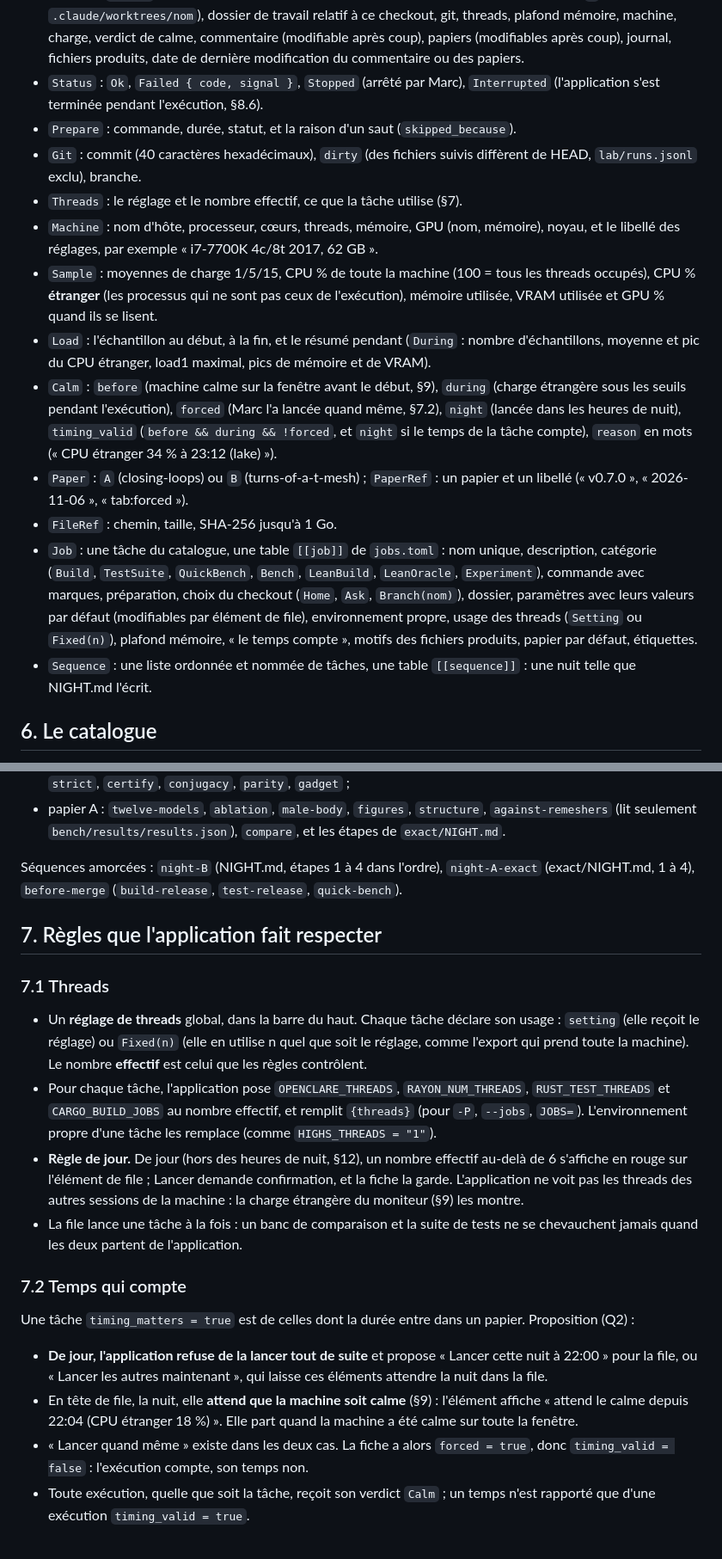
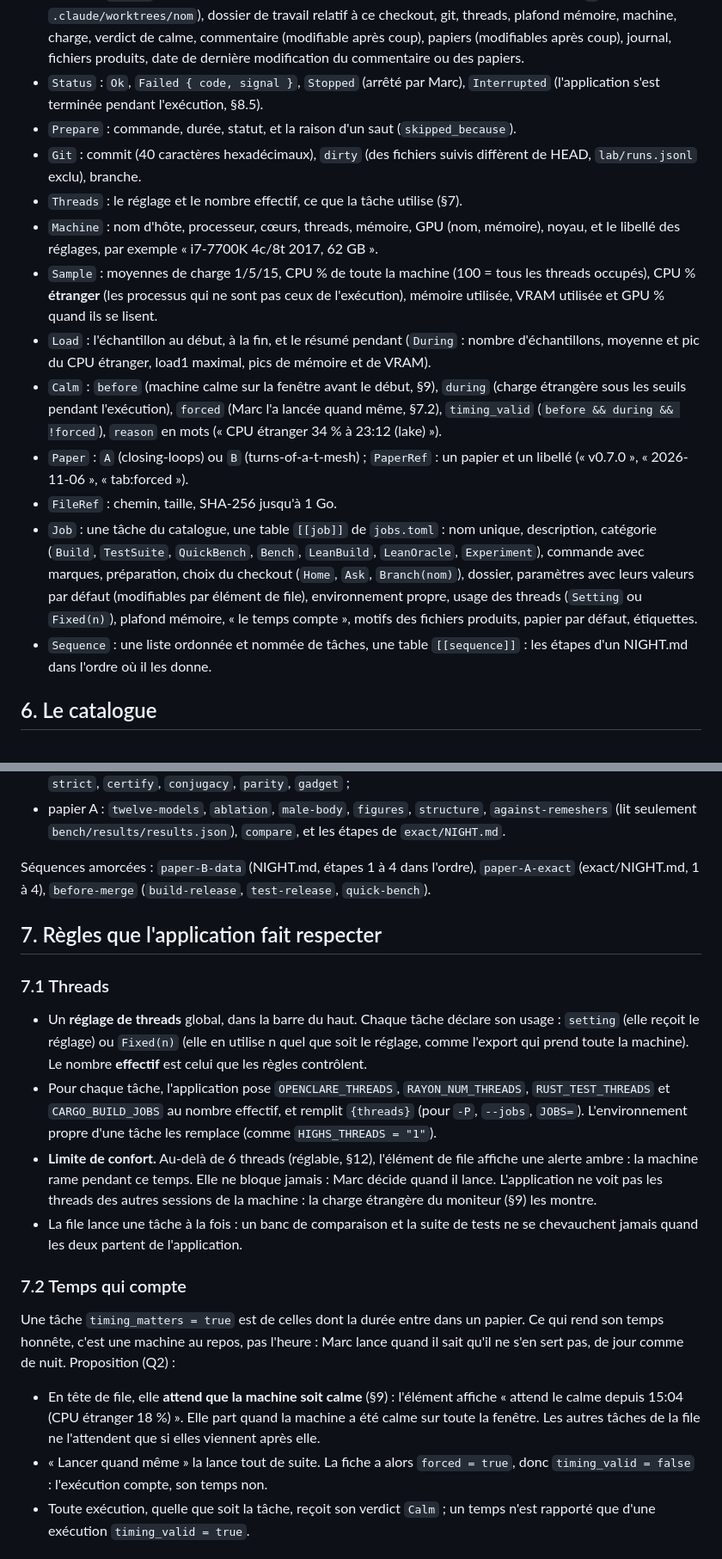
Before and after one commit to marcgardent/openclare, a Markdown page: lab/SPEC.fr.md, 2 parts joined by grey strips. Shown at 86% size. Drawn GitHub-style.

```diff
--- a/lab/SPEC.fr.md
+++ b/lab/SPEC.fr.md
@@ -85,7 +85,7 @@ Les types Rust sont ceux de `SPEC.md` §5, identiques ; seuls les commentaires s
   commentaire (modifiable après coup), papiers (modifiables après coup), journal, fichiers produits,
   date de dernière modification du commentaire ou des papiers.
 - `Status` : `Ok`, `Failed { code, signal }`, `Stopped` (arrêté par Marc), `Interrupted`
-  (l'application s'est terminée pendant l'exécution, §8.6).
+  (l'application s'est terminée pendant l'exécution, §8.5).
 - `Prepare` : commande, durée, statut, et la raison d'un saut (`skipped_because`).
 - `Git` : commit (40 caractères hexadécimaux), `dirty` (des fichiers suivis diffèrent de HEAD,
   `lab/runs.jsonl` exclu), branche.
@@ -98,9 +98,8 @@ Les types Rust sont ceux de `SPEC.md` §5, identiques ; seuls les commentaires s
 - `Load` : l'échantillon au début, à la fin, et le résumé pendant (`During` : nombre d'échantillons,
   moyenne et pic du CPU étranger, load1 maximal, pics de mémoire et de VRAM).
 - `Calm` : `before` (machine calme sur la fenêtre avant le début, §9), `during` (charge étrangère
-  sous les seuils pendant l'exécution), `forced` (Marc l'a lancée quand même, §7.2), `night` (lancée
-  dans les heures de nuit), `timing_valid` (`before && during && !forced`, et `night` si le temps de
-  la tâche compte), `reason` en mots (« CPU étranger 34 % à 23:12 (lake) »).
+  sous les seuils pendant l'exécution), `forced` (Marc l'a lancée quand même, §7.2),
+  `timing_valid` (`before && during && !forced`), `reason` en mots (« CPU étranger 34 % à 23:12 (lake) »).
 - `Paper` : `A` (closing-loops) ou `B` (turns-of-a-t-mesh) ; `PaperRef` : un papier et un libellé
   (« v0.7.0 », « 2026-11-06 », « tab:forced »).
 - `FileRef` : chemin, taille, SHA-256 jusqu'à 1 Go.
@@ -110,8 +109,8 @@ Les types Rust sont ceux de `SPEC.md` §5, identiques ; seuls les commentaires s
   paramètres avec leurs valeurs par défaut (modifiables par élément de file), environnement propre,
   usage des threads (`Setting` ou `Fixed(n)`), plafond mémoire, « le temps compte », motifs des
   fichiers produits, papier par défaut, étiquettes.
-- `Sequence` : une liste ordonnée et nommée de tâches, une table `[[sequence]]` : une nuit telle que
-  NIGHT.md l'écrit.
+- `Sequence` : une liste ordonnée et nommée de tâches, une table `[[sequence]]` : les étapes d'un
+  NIGHT.md dans l'ordre où il les donne.
 
 ## 6. Le catalogue
 
@@ -138,7 +137,7 @@ donne une par une, avec la durée **écrite** dans les documents (pas mesurée p
 - papier A : `twelve-models`, `ablation`, `male-body`, `figures`, `structure`, `against-remeshers`
   (lit seulement `bench/results/results.json`), `compare`, et les étapes de `exact/NIGHT.md`.
 
-Séquences amorcées : `night-B` (NIGHT.md, étapes 1 à 4 dans l'ordre), `night-A-exact`
+Séquences amorcées : `paper-B-data` (NIGHT.md, étapes 1 à 4 dans l'ordre), `paper-A-exact`
 (exact/NIGHT.md, 1 à 4), `before-merge` (`build-release`, `test-release`, `quick-bench`).
 
 ## 7. Règles que l'application fait respecter
@@ -152,24 +151,23 @@ Séquences amorcées : `night-B` (NIGHT.md, étapes 1 à 4 dans l'ordre), `night
 - Pour chaque tâche, l'application pose `OPENCLARE_THREADS`, `RAYON_NUM_THREADS`,
   `RUST_TEST_THREADS` et `CARGO_BUILD_JOBS` au nombre effectif, et remplit `{threads}` (pour `-P`,
   `--jobs`, `JOBS=`). L'environnement propre d'une tâche les remplace (comme `HIGHS_THREADS = "1"`).
-- **Règle de jour.** De jour (hors des heures de nuit, §12), un nombre effectif au-delà de 6 s'affiche
-  en rouge sur l'élément de file ; Lancer demande confirmation, et la fiche la garde. L'application ne
-  voit pas les threads des autres sessions de la machine : la charge étrangère du moniteur (§9) les
-  montre.
+- **Limite de confort.** Au-delà de 6 threads (réglable, §12), l'élément de file affiche une alerte
+  ambre : la machine rame pendant ce temps. Elle ne bloque jamais : Marc décide quand il lance.
+  L'application ne voit pas les threads des autres sessions de la machine : la charge étrangère du
+  moniteur (§9) les montre.
 - La file lance une tâche à la fois : un banc de comparaison et la suite de tests ne se chevauchent
   jamais quand les deux partent de l'application.
 
 ### 7.2 Temps qui compte
 
-Une tâche `timing_matters = true` est de celles dont la durée entre dans un papier. Proposition (Q2) :
+Une tâche `timing_matters = true` est de celles dont la durée entre dans un papier. Ce qui rend son
+temps honnête, c'est une machine au repos, pas l'heure : Marc lance quand il sait qu'il ne s'en sert
+pas, de jour comme de nuit. Proposition (Q2) :
 
-- **De jour, l'application refuse de la lancer tout de suite** et propose « Lancer cette nuit à 22:00 »
-  pour la file, ou « Lancer les autres maintenant », qui laisse ces éléments attendre la nuit dans la
-  file.
-- En tête de file, la nuit, elle **attend que la machine soit calme** (§9) : l'élément affiche « attend
-  le calme depuis 22:04 (CPU étranger 18 %) ». Elle part quand la machine a été calme sur toute la
-  fenêtre.
-- « Lancer quand même » existe dans les deux cas. La fiche a alors `forced = true`, donc
+- En tête de file, elle **attend que la machine soit calme** (§9) : l'élément affiche « attend le calme
+  depuis 15:04 (CPU étranger 18 %) ». Elle part quand la machine a été calme sur toute la fenêtre. Les
+  autres tâches de la file ne l'attendent que si elles viennent après elle.
+- « Lancer quand même » la lance tout de suite. La fiche a alors `forced = true`, donc
   `timing_valid = false` : l'exécution compte, son temps non.
 - Toute exécution, quelle que soit la tâche, reçoit son verdict `Calm` ; un temps n'est rapporté que
   d'une exécution `timing_valid = true`.
```
Also changed, not shown: other parts of lab/SPEC.fr.md (+12 -18 lines), lab/SPEC.md (+29 -35 lines).
